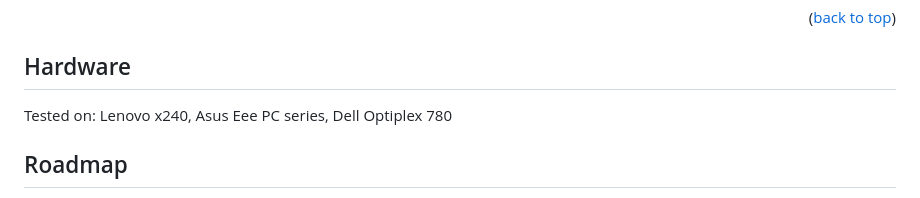
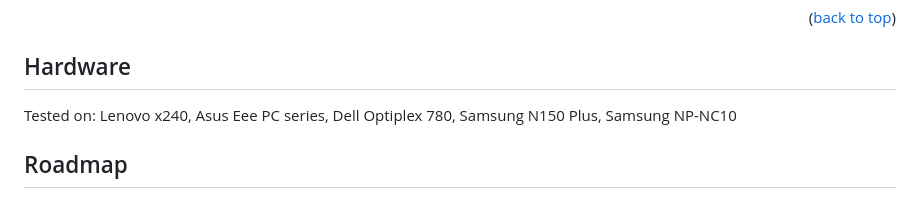
Before and after one commit to joexbayer/RetrOS-32, a Markdown page: readme.md, the part around the change. GitHub-like rendering.

```diff
--- a/readme.md
+++ b/readme.md
@@ -152,7 +152,9 @@ _For more examples, please refer to the [Documentation](https://example.com)_
 Tested on:
 Lenovo x240,
 Asus Eee PC series,
-Dell Optiplex 780
+Dell Optiplex 780,
+Samsung N150 Plus,
+Samsung NP-NC10
 
 
 <!-- ROADMAP -->
```
